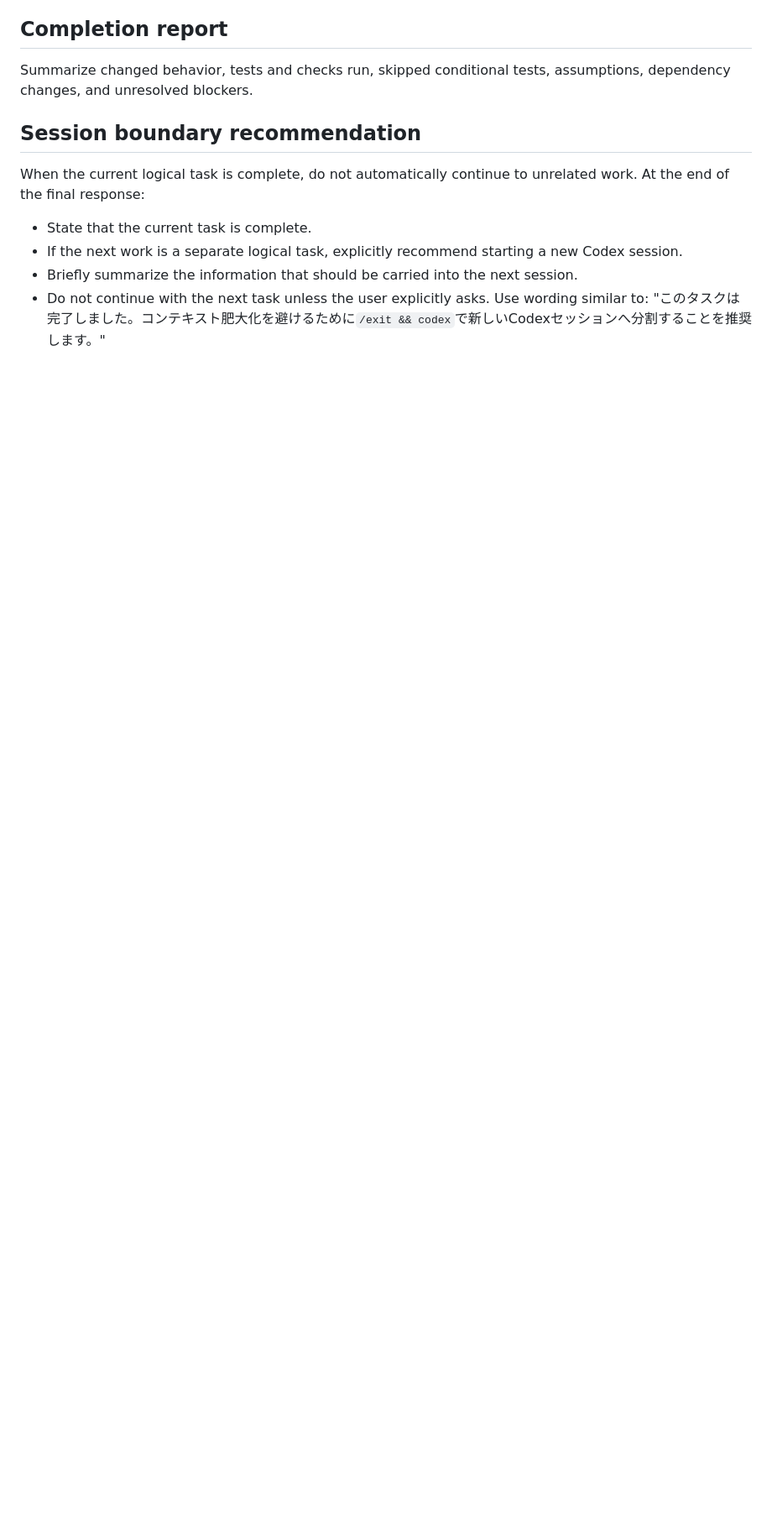
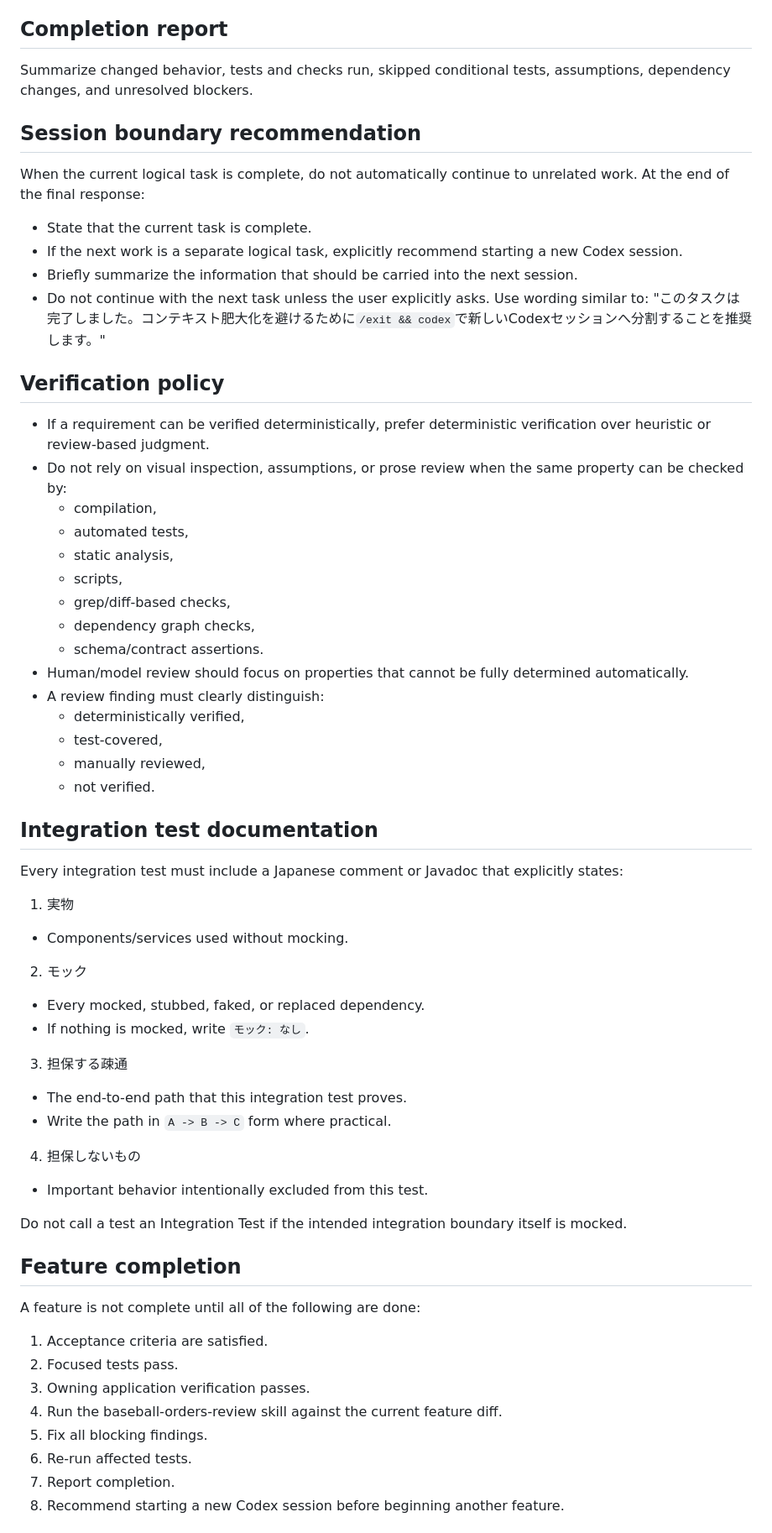
Before and after one commit to midetaro/baseball-orders, a Markdown page: AGENTS.md, the part around one of its changes. Shown at 84% size. Drawn GitHub-style; blank space fills up the shorter version.

Commit message:
chore:エージェント指示書改善

```diff
--- a/AGENTS.md
+++ b/AGENTS.md
@@ -71,3 +79,55 @@ At the end of the final response:
 - Do not continue with the next task unless the user explicitly asks.
 Use wording similar to:
 "このタスクは完了しました。コンテキスト肥大化を避けるために`/exit && codex`で新しいCodexセッションへ分割することを推奨します。"
+
+## Verification policy
+
+- If a requirement can be verified deterministically, prefer deterministic verification over heuristic or review-based judgment.
+- Do not rely on visual inspection, assumptions, or prose review when the same property can be checked by:
+  - compilation,
+  - automated tests,
+  - static analysis,
+  - scripts,
+  - grep/diff-based checks,
+  - dependency graph checks,
+  - schema/contract assertions.
+- Human/model review should focus on properties that cannot be fully determined automatically.
+- A review finding must clearly distinguish:
+  - deterministically verified,
+  - test-covered,
+  - manually reviewed,
+  - not verified.
+
+## Integration test documentation
+
+Every integration test must include a Japanese comment or Javadoc that explicitly states:
+
+1. 実物
+  - Components/services used without mocking.
+
+2. モック
+  - Every mocked, stubbed, faked, or replaced dependency.
+  - If nothing is mocked, write `モック: なし`.
+
+3. 担保する疎通
+  - The end-to-end path that this integration test proves.
+  - Write the path in `A -> B -> C` form where practical.
+
+4. 担保しないもの
+  - Important behavior intentionally excluded from this test.
+
+Do not call a test an Integration Test if the intended integration boundary itself is mocked.
+
+## Feature completion
+
+A feature is not complete until all of the following are done:
+
+1. Acceptance criteria are satisfied.
+2. Focused tests pass.
+3. Owning application verification passes.
+4. Run the baseball-orders-review skill against the current feature diff.
+5. Fix all blocking findings.
+6. Re-run affected tests.
+7. Report completion.
+8. Recommend starting a new Codex session before beginning another feature.
+
```
Also changed, not shown: other parts of AGENTS.md (+24 -2 lines), 1 other file.
